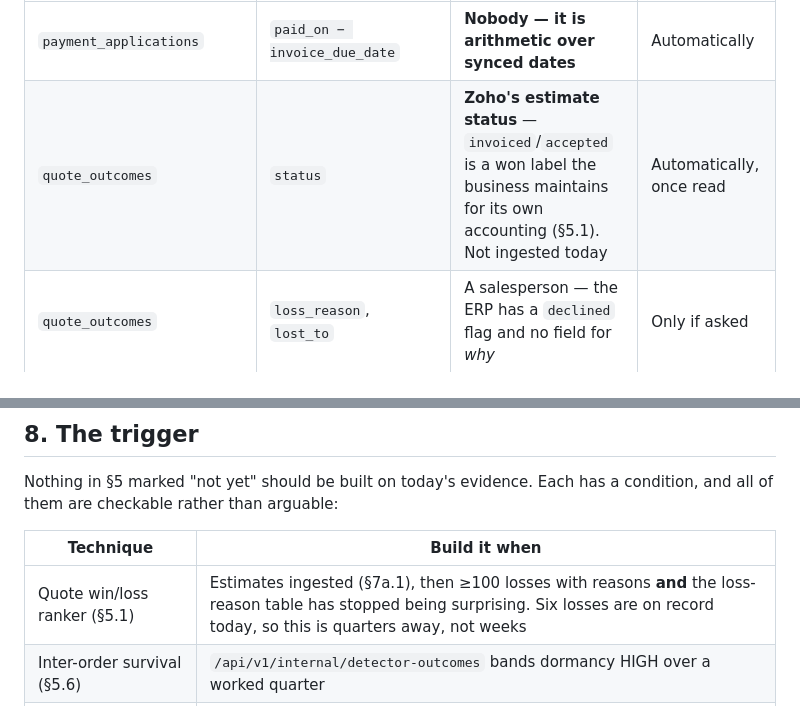
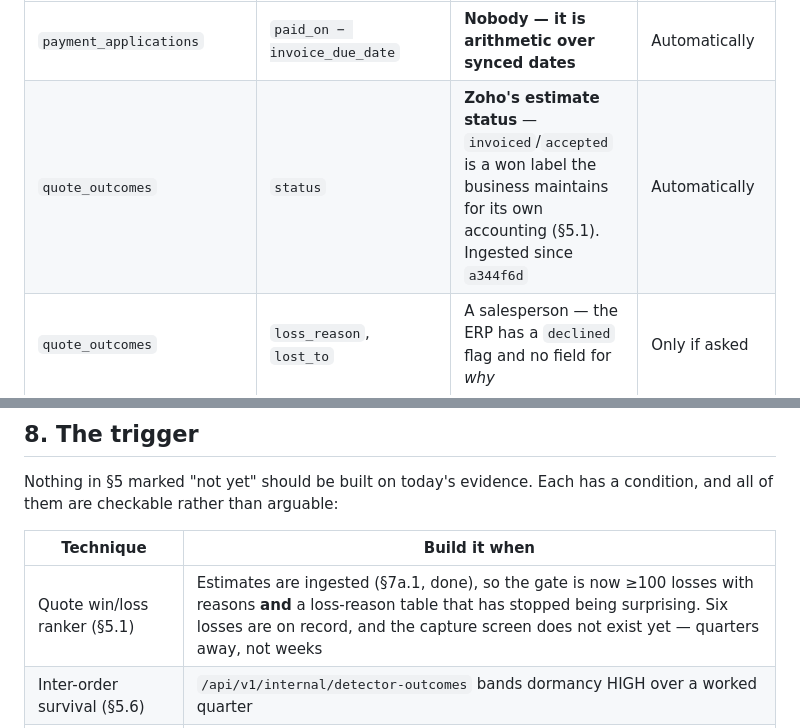
Before and after one commit to srisankethu/pie-portal, a Markdown page: docs/concepts/14-machine-learning.md, 2 parts joined by grey strips. Drawn GitHub-style.

```diff
--- a/docs/concepts/14-machine-learning.md
+++ b/docs/concepts/14-machine-learning.md
@@ -100,7 +100,7 @@ purpose-built ones.
 | Table | The label it carries | Who supplies it | Arrives |
 |---|---|---|---|
 | `payment_applications` | `paid_on − invoice_due_date` | **Nobody — it is arithmetic over synced dates** | Automatically |
-| `quote_outcomes` | `status` | **Zoho's estimate status** — `invoiced`/`accepted` is a won label the business maintains for its own accounting (§5.1). Not ingested today | Automatically, once read |
+| `quote_outcomes` | `status` | **Zoho's estimate status** — `invoiced`/`accepted` is a won label the business maintains for its own accounting (§5.1). Ingested since `a344f6d` | Automatically |
 | `quote_outcomes` | `loss_reason`, `lost_to` | A salesperson — the ERP has a `declined` flag and no field for *why* | Only if asked |
 | `inbound_line_dispositions` | `disposition` (QUOTED / NO_STOCK / …) | Whoever worked the enquiry | Only if asked |
 | `decisions` | `status`, `human_action` | Whoever worked the queue | Only if worked |
@@ -876,7 +899,7 @@ condition, and all of them are checkable rather than arguable:
 
 | Technique | Build it when |
 |---|---|
-| Quote win/loss ranker (§5.1) | Estimates ingested (§7a.1), then ≥100 losses with reasons **and** the loss-reason table has stopped being surprising. Six losses are on record today, so this is quarters away, not weeks |
+| Quote win/loss ranker (§5.1) | Estimates are ingested (§7a.1, done), so the gate is now ≥100 losses with reasons **and** a loss-reason table that has stopped being surprising. Six losses are on record, and the capture screen does not exist yet — quarters away, not weeks |
 | Inter-order survival (§5.6) | `/api/v1/internal/detector-outcomes` bands dormancy HIGH over a worked quarter |
 | Queue LTR (§5.22) | Same trigger, **and** moving `queue_margin_drop_pp` did not fix it |
 | Enquiry text models (§5.18, §5.21) | `inbound_lines` holds a few thousand rows with live dispositions |
```
Also changed, not shown: other parts of docs/concepts/14-machine-learning.md (+36 -13 lines).
